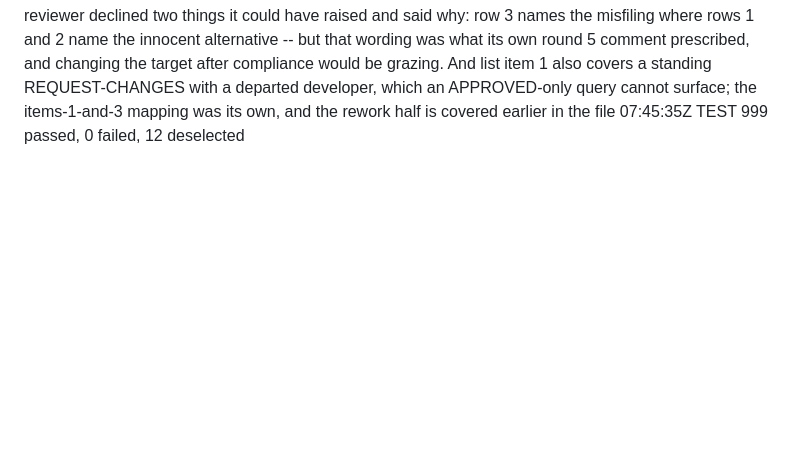
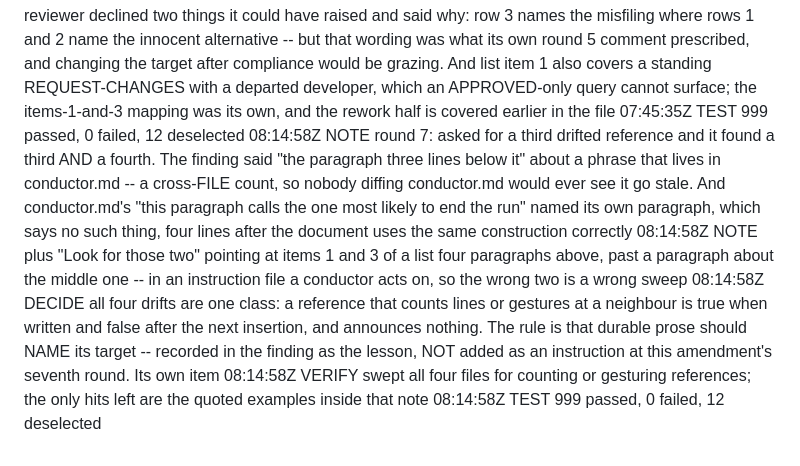
Before and after one commit to replicant1/NewTerminalGame, a Markdown page: docs/progress/r7-amend-5-gate-and-scratch.md, the part around the change. Drawn GitHub-style; blank space fills up the shorter version.

```diff
--- a/docs/progress/r7-amend-5-gate-and-scratch.md
+++ b/docs/progress/r7-amend-5-gate-and-scratch.md
@@ -103,3 +103,19 @@
                 departed developer, which an APPROVED-only query cannot surface; the items-1-and-3
                 mapping was its own, and the rework half is covered earlier in the file
 07:45:35Z  TEST    999 passed, 0 failed, 12 deselected
+08:14:58Z  NOTE    round 7: asked for a third drifted reference and it found a third AND a fourth. The
+                finding said "the paragraph three lines below it" about a phrase that lives in
+                conductor.md -- a cross-FILE count, so nobody diffing conductor.md would ever see it go
+                stale. And conductor.md's "this paragraph calls the one most likely to end the run"
+                named its own paragraph, which says no such thing, four lines after the document uses
+                the same construction correctly
+08:14:58Z  NOTE    plus "Look for those two" pointing at items 1 and 3 of a list four paragraphs above,
+                past a paragraph about the middle one -- in an instruction file a conductor acts on,
+                so the wrong two is a wrong sweep
+08:14:58Z  DECIDE  all four drifts are one class: a reference that counts lines or gestures at a neighbour
+                is true when written and false after the next insertion, and announces nothing. The
+                rule is that durable prose should NAME its target -- recorded in the finding as the
+                lesson, NOT added as an instruction at this amendment's seventh round. Its own item
+08:14:58Z  VERIFY  swept all four files for counting or gesturing references; the only hits left are the
+                quoted examples inside that note
+08:14:58Z  TEST    999 passed, 0 failed, 12 deselected
```
Also changed, not shown: .claude/agents/conductor.md (+1 -1 lines), docs/findings/AMEND-5-gate-and-scratch.md (+9 -2 lines).
